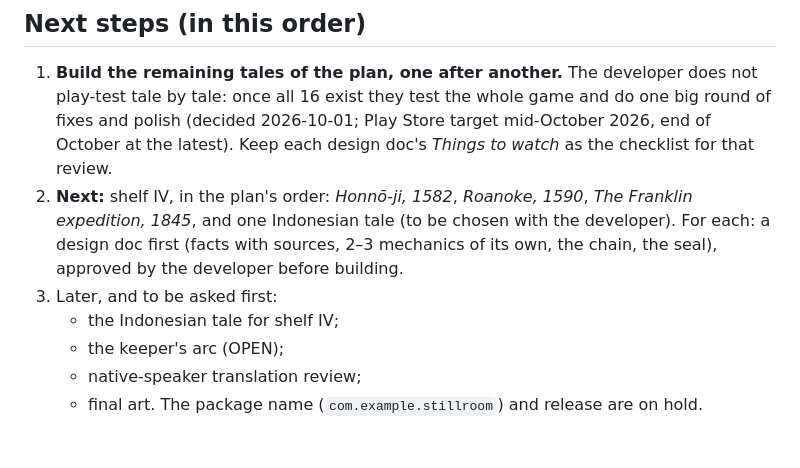
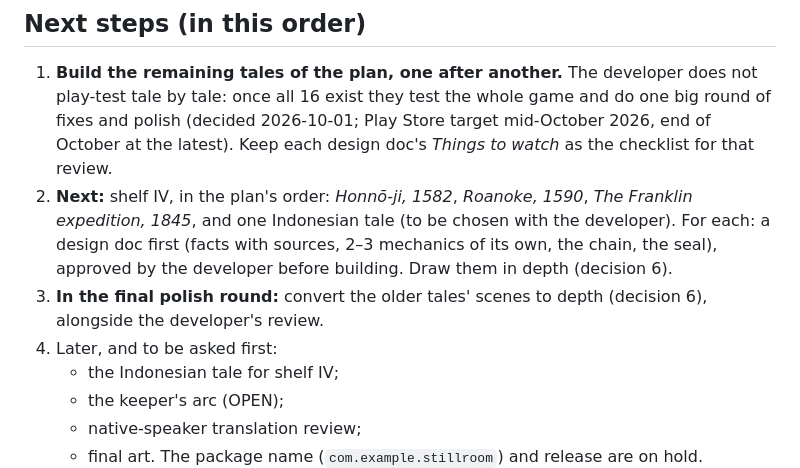
Before and after one commit to Stoic2002/stillroom, a Markdown page: CLAUDE.md, the part around the change. Rendered like a GitHub page; blank space fills up the shorter version.

Commit message:
CLAUDE.md: next steps name the depth pass
Co-Authored-By: Claude Opus 5.5 <noreply@anthropic.com>

```diff
--- a/CLAUDE.md
+++ b/CLAUDE.md
@@ -129,8 +129,10 @@ with a legend to set right. The lineup, by shelf and region, is in
 2. **Next:** shelf IV, in the plan's order: *Honnō-ji, 1582*, *Roanoke, 1590*, *The Franklin expedition, 1845*, and
    one Indonesian tale (to be chosen with the developer). For each: a design doc first (facts with
    sources, 2–3 mechanics of its own, the chain, the seal), approved by
-   the developer before building.
-3. Later, and to be asked first:
+   the developer before building. Draw them in depth (decision 6).
+3. **In the final polish round:** convert the older tales' scenes to
+   depth (decision 6), alongside the developer's review.
+4. Later, and to be asked first:
    - the Indonesian tale for shelf IV;
    - the keeper's arc (OPEN);
    - native-speaker translation review;
```
